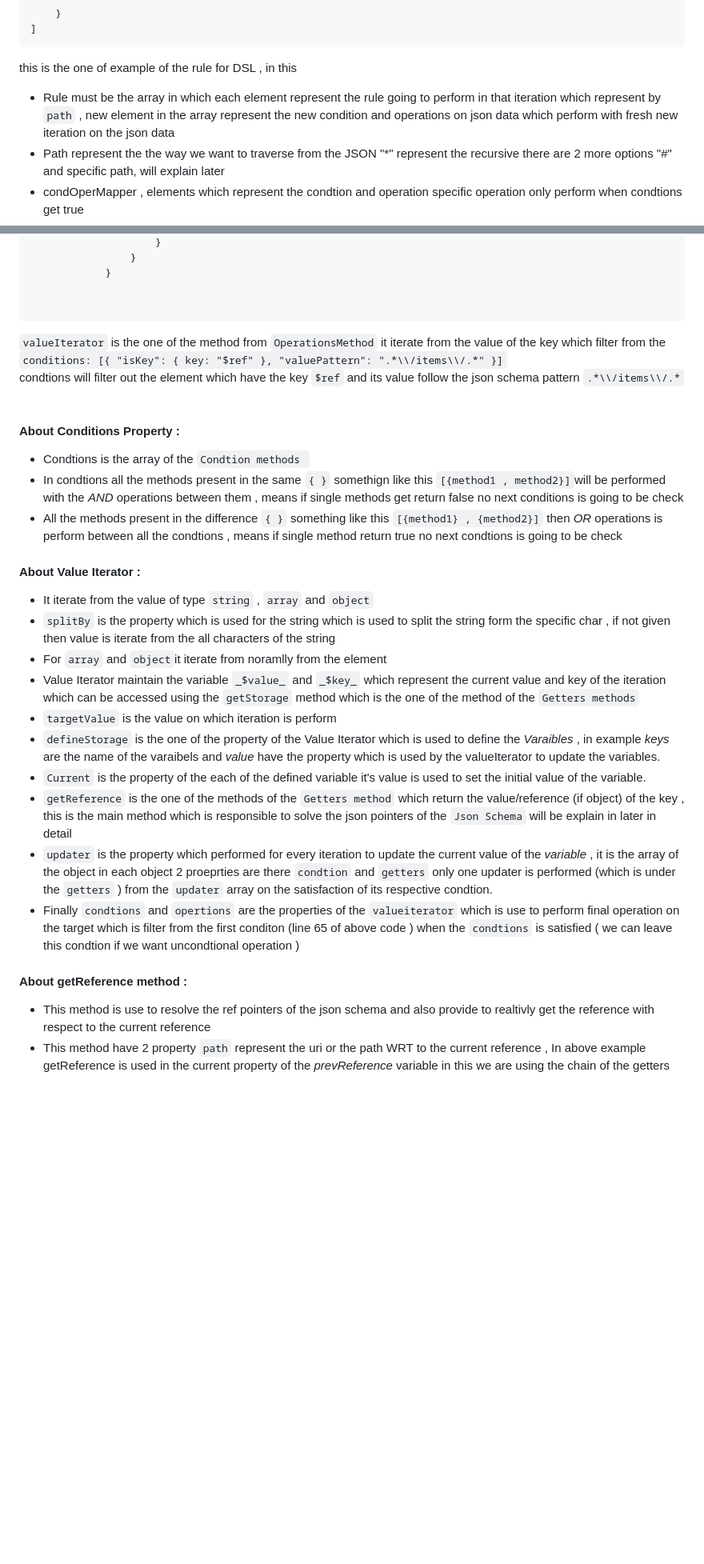
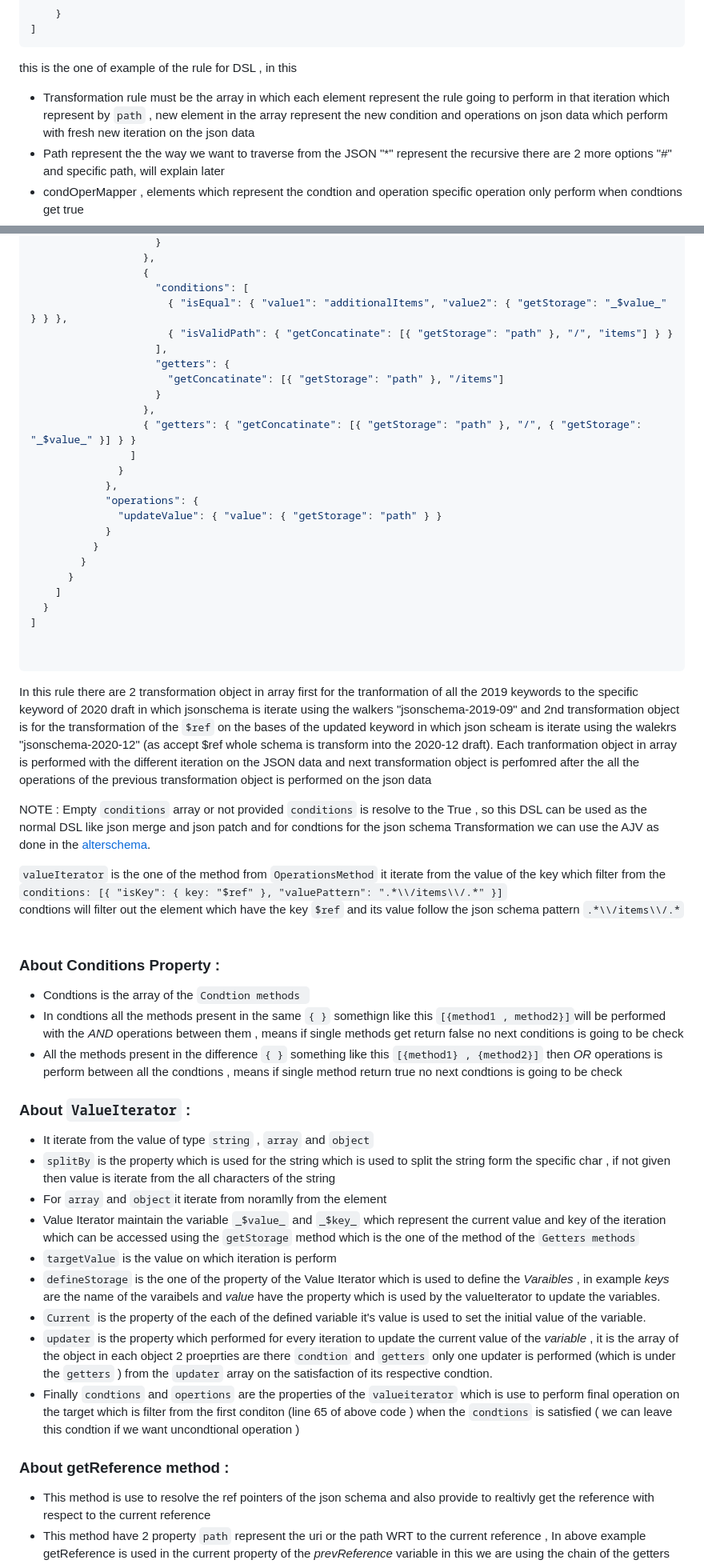
Before and after one commit to MeastroZI/JSON_DSL, a Markdown page: README.md, 2 parts joined by grey strips. Shown: that part at 80% size. Drawn GitHub-style; blank space fills up the shorter version.

````diff
--- a/README.md
+++ b/README.md
@@ -48,7 +48,7 @@ JSON_DSL is the json based DSL which provide the condition base transformation o
 
 
 this is the one of example of the rule for DSL , in this <br>
-* Rule must be the array in which each element represent the rule going to perform in that iteration which represent by ```path``` , new element in the array represent the new condition and operations on json data which perform with fresh new iteration on the json data
+* Transformation rule must be the array in which each element represent the rule going to perform in that iteration which represent by ```path``` , new element in the array represent the new condition and operations on json data which perform with fresh new iteration on the json data
 * Path represent the the way we want to traverse from the JSON "*" represent the recursive there are 2 more options "#" and specific path, will explain later
 * condOperMapper , elements  which represent the condtion and operation specific operation only perform when condtions get true
 * Overall it change the value of the kye "$schema" to the "https://json-schema.org/draft/2020-12/schema"
@@ -147,19 +157,47 @@ const condOperMapper = [{
                     }
-                }
+                  },
+                  {
+                    "conditions": [
+                      { "isEqual": { "value1": "additionalItems", "value2": { "getStorage": "_$value_" } } },
+                      { "isValidPath": { "getConcatinate": [{ "getStorage": "path" }, "/", "items"] } }
+                    ],
+                    "getters": {
+                      "getConcatinate": [{ "getStorage": "path" }, "/items"]
+                    }
+                  },
+                  { "getters": { "getConcatinate": [{ "getStorage": "path" }, "/", { "getStorage": "_$value_" }] } }
+                ]
+              }
+            },
+            "operations": {
+              "updateValue": { "value": { "getStorage": "path" } }
             }
+          }
+        }
+      }
+    ]
+  }
+]
 
 
 ```
+In this rule there are 2 transformation object in array first for the tranformation of all the 2019 keywords to the specific keyword of 2020 draft in which jsonschema is iterate using the walkers "jsonschema-2019-09" and 2nd transformation object is for the transformation of the `$ref` on the bases of the updated keyword in which json scheam is iterate using the walekrs "jsonschema-2020-12" (as accept $ref whole schema is transform into the 2020-12 draft).
+Each tranformation object in array is performed with the different iteration on the JSON data and next transformation object is perfomred after the all the operations of the previous transformation object is performed on the json data
+
+
+
+NOTE : Empty `conditions` array or not provided `conditions` is resolve to the True , so this DSL can be used as the normal DSL like json merge and json patch and for condtions for the json schema Transformation we can use the AJV as done in the [alterschema](https://github.com/sourcemeta/alterschema).
+
 
 
 ```valueIterator``` is the one of the method from  ```OperationsMethod``` it iterate from the value of the key which filter from the <br> ```conditions: [{ "isKey": { key: "$ref" }, "valuePattern": ".*\\/items\\/.*" }]``` <br> condtions will filter out the element which have the key   ```$ref``` and its value follow the json schema pattern ```.*\\/items\\/.*```
 <br> <br>
-#### About Conditions Property :
+### About Conditions Property :
 * Condtions is the array of the ```Condtion methods ```
 * In condtions all the methods present in the same ```{ }``` somethign like this ```[{method1 , method2}]```will be performed with the *AND* operations between them , means if single methods get return false no next conditions is going to be check
 * All the methods present in the difference `{ }`  something like this ```[{method1} , {method2}]``` then *OR* operations is  perform between all the condtions , means if single method return true no next condtions is going to be check
 
-#### About Value Iterator :
+### About `ValueIterator` :
 * It iterate from the value of type `string` , `array` and `object`
 * `splitBy` is the property which is used for the string which is used to split the string form the specific char , if not given then value is iterate from the all characters of the string
 * For `array` and `object`it iterate from noramlly from the element
@@ -167,11 +205,10 @@ const condOperMapper = [{
 * `targetValue` is the value on which iteration is perform
 * `defineStorage` is the one of the property of the Value Iterator which is used to define the *Varaibles* , in  example *keys* are the name of the varaibels and *value* have the property which is used by the valueIterator to update the variables.
 * `Current` is the property of the each of the defined variable it's value is used to set the initial value of the variable.
-* `getReference` is the one of the methods of the `Getters method` which return the value/reference (if object) of the key , this is the main method which is responsible to solve the json pointers of the `Json Schema` will be explain in later in detail
 * `updater` is the property which performed for every iteration to update the current value of the *variable* , it is the array of the object in each object 2 proeprties are there `condtion` and `getters` only one updater is performed (which is under the `getters` ) from the `updater` array on the satisfaction of its respective condtion.
 * Finally `condtions` and `opertions` are the properties of the `valueiterator` which is use to perform final operation on the target which is filter from the first conditon (line 65 of above code ) when the `condtions` is satisfied ( we can leave this condtion if we want  uncondtional operation  )
 
-#### About getReference method :
+### About getReference method :
 * This method is use to resolve the ref pointers of the json schema and also provide to realtivly get the reference with respect to the current reference
 * This method have 2 property `path` represent the uri or the path WRT to the current reference , In above example getReference is used in the current property of the *prevReference* variable in this we are using the chain of the getters method let start with in to out.
     - `getValue` method used to get the value of the current key value for which we are under this operation method in our case it is `$ref`
````
Also changed, not shown: other parts of README.md (+158 -90 lines).
